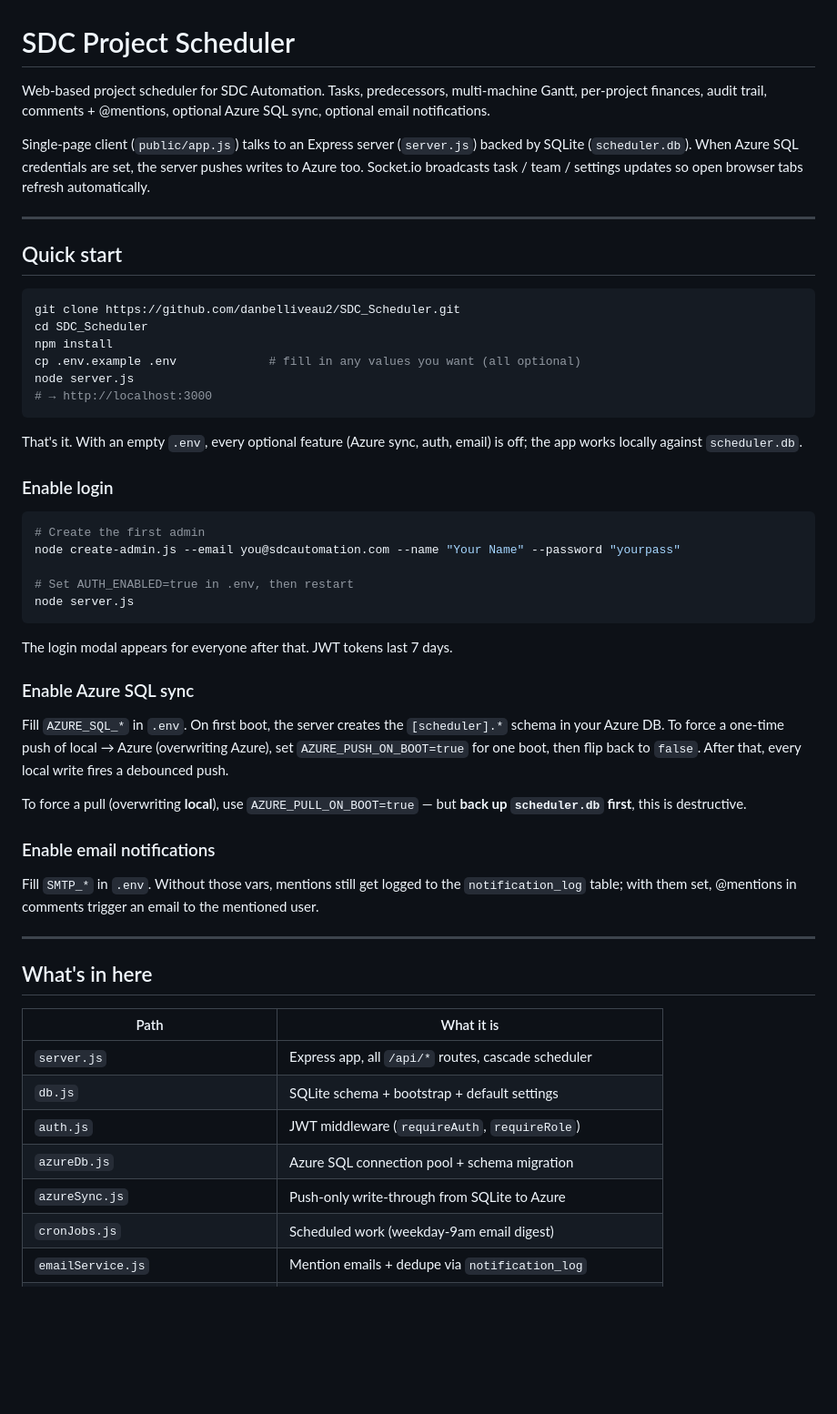
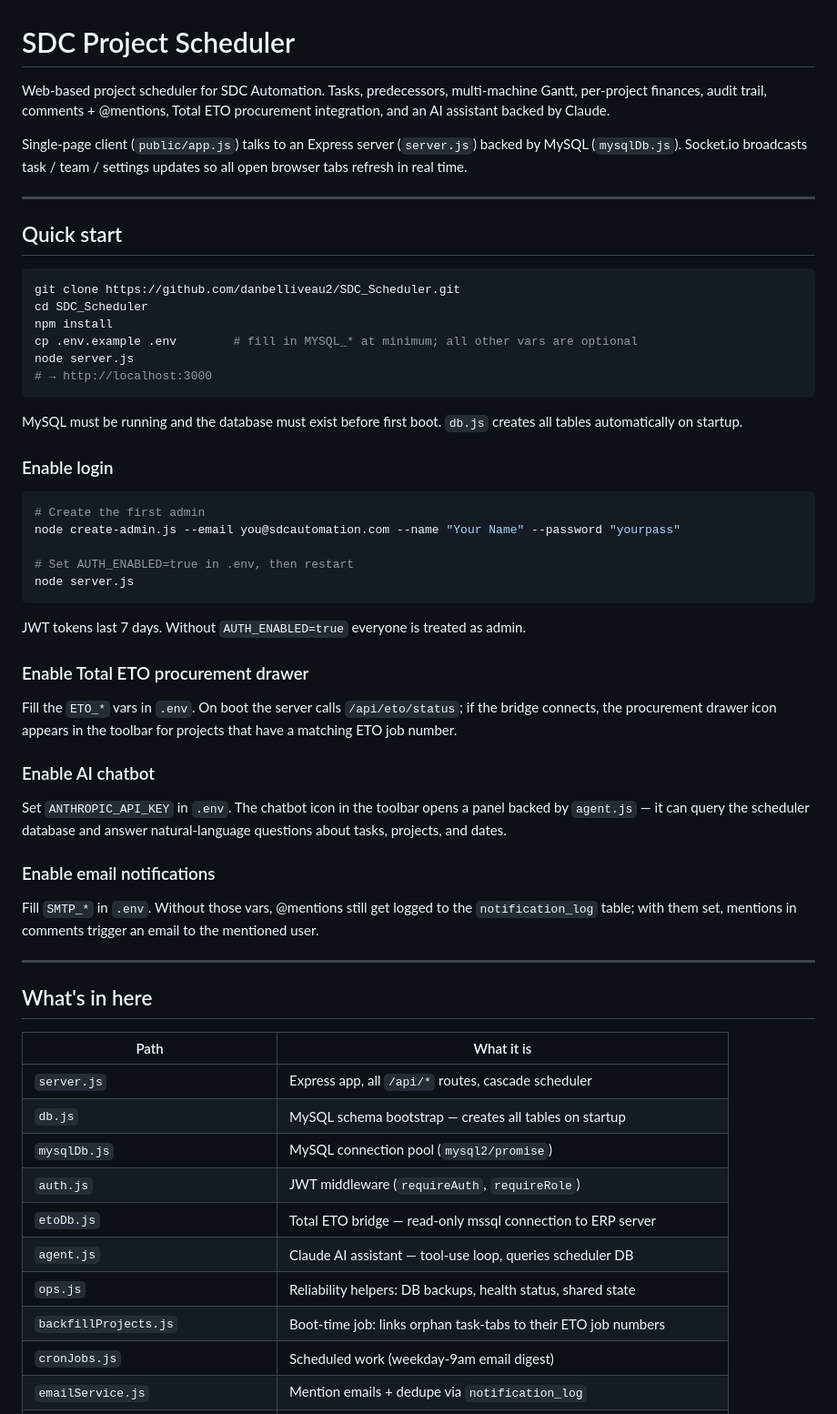
Before and after one commit to danbelliveau2/SDC_Scheduler, a Markdown page: README.md, the part around one of its changes. Shown at 91% size. GitHub-like rendering; blank space fills up the shorter version.

````diff
--- a/README.md
+++ b/README.md
@@ -1,8 +1,8 @@
 # SDC Project Scheduler
 
-Web-based project scheduler for SDC Automation. Tasks, predecessors, multi-machine Gantt, per-project finances, audit trail, comments + @mentions, optional Azure SQL sync, optional email notifications.
+Web-based project scheduler for SDC Automation. Tasks, predecessors, multi-machine Gantt, per-project finances, audit trail, comments + @mentions, Total ETO procurement integration, and an AI assistant backed by Claude.
 
-Single-page client (`public/app.js`) talks to an Express server (`server.js`) backed by SQLite (`scheduler.db`). When Azure SQL credentials are set, the server pushes writes to Azure too. Socket.io broadcasts task / team / settings updates so open browser tabs refresh automatically.
+Single-page client (`public/app.js`) talks to an Express server (`server.js`) backed by MySQL (`mysqlDb.js`). Socket.io broadcasts task / team / settings updates so all open browser tabs refresh in real time.
 
 ---
 
@@ -12,12 +12,12 @@ Single-page client (`public/app.js`) talks to an Express server (`server.js`) ba
 git clone https://github.com/danbelliveau2/SDC_Scheduler.git
 cd SDC_Scheduler
 npm install
-cp .env.example .env             # fill in any values you want (all optional)
+cp .env.example .env        # fill in MYSQL_* at minimum; all other vars are optional
 node server.js
 # → http://localhost:3000
 ```
 
-That's it. With an empty `.env`, every optional feature (Azure sync, auth, email) is off; the app works locally against `scheduler.db`.
+MySQL must be running and the database must exist before first boot. `db.js` creates all tables automatically on startup.
 
 ### Enable login
 
@@ -29,17 +29,19 @@ node create-admin.js --email you@sdcautomation.com --name "Your Name" --password
 node server.js
 ```
 
-The login modal appears for everyone after that. JWT tokens last 7 days.
+JWT tokens last 7 days. Without `AUTH_ENABLED=true` everyone is treated as admin.
 
-### Enable Azure SQL sync
+### Enable Total ETO procurement drawer
 
-Fill `AZURE_SQL_*` in `.env`. On first boot, the server creates the `[scheduler].*` schema in your Azure DB. To force a one-time push of local → Azure (overwriting Azure), set `AZURE_PUSH_ON_BOOT=true` for one boot, then flip back to `false`. After that, every local write fires a debounced push.
+Fill the `ETO_*` vars in `.env`. On boot the server calls `/api/eto/status`; if the bridge connects, the procurement drawer icon appears in the toolbar for projects that have a matching ETO job number.
 
-To force a pull (overwriting **local**), use `AZURE_PULL_ON_BOOT=true` — but **back up `scheduler.db` first**, this is destructive.
+### Enable AI chatbot
+
+Set `ANTHROPIC_API_KEY` in `.env`. The chatbot icon in the toolbar opens a panel backed by `agent.js` — it can query the scheduler database and answer natural-language questions about tasks, projects, and dates.
 
 ### Enable email notifications
 
-Fill `SMTP_*` in `.env`. Without those vars, mentions still get logged to the `notification_log` table; with them set, @mentions in comments trigger an email to the mentioned user.
+Fill `SMTP_*` in `.env`. Without those vars, @mentions still get logged to the `notification_log` table; with them set, mentions in comments trigger an email to the mentioned user.
 
 ---
 
@@ -48,10 +50,13 @@ Fill `SMTP_*` in `.env`. Without those vars, mentions still get logged to the `n
 | Path | What it is |
 |---|---|
 | `server.js` | Express app, all `/api/*` routes, cascade scheduler |
-| `db.js` | SQLite schema + bootstrap + default settings |
+| `db.js` | MySQL schema bootstrap — creates all tables on startup |
+| `mysqlDb.js` | MySQL connection pool (`mysql2/promise`) |
 | `auth.js` | JWT middleware (`requireAuth`, `requireRole`) |
-| `azureDb.js` | Azure SQL connection pool + schema migration |
-| `azureSync.js` | Push-only write-through from SQLite to Azure |
+| `etoDb.js` | Total ETO bridge — read-only mssql connection to ERP server |
+| `agent.js` | Claude AI assistant — tool-use loop, queries scheduler DB |
+| `ops.js` | Reliability helpers: DB backups, health status, shared state |
+| `backfillProjects.js` | Boot-time job: links orphan task-tabs to their ETO job numbers |
 | `cronJobs.js` | Scheduled work (weekday-9am email digest) |
 | `emailService.js` | Mention emails + dedupe via `notification_log` |
 | `create-admin.js` | One-off script to seed the first user |
````
Also changed, not shown: other parts of README.md (+71 -8 lines).
